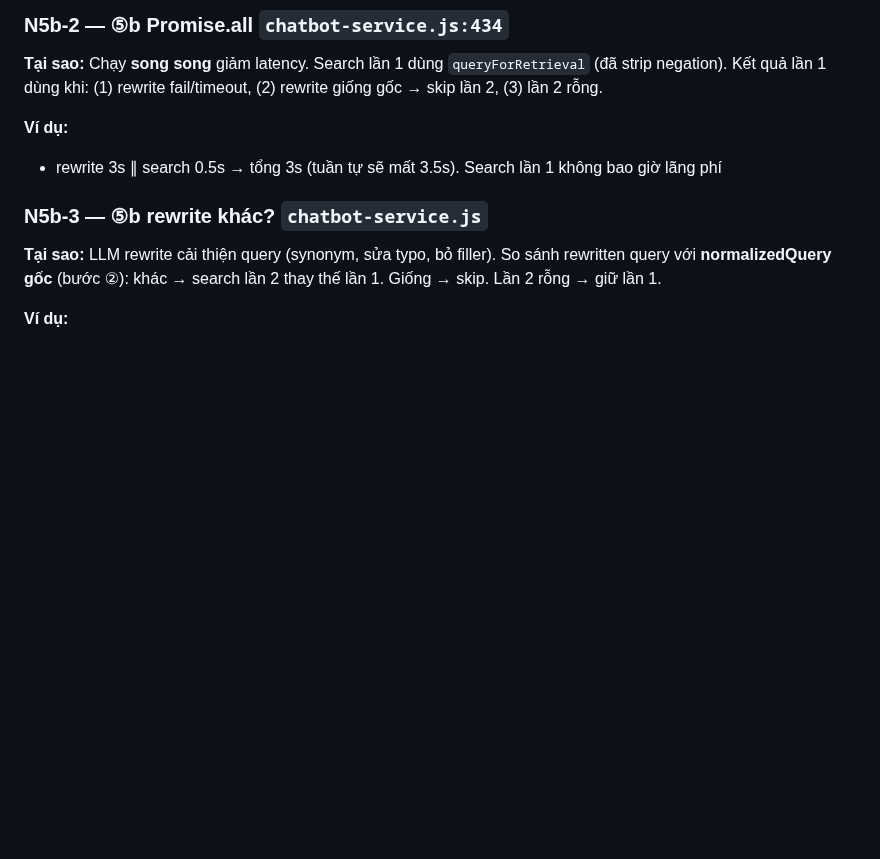
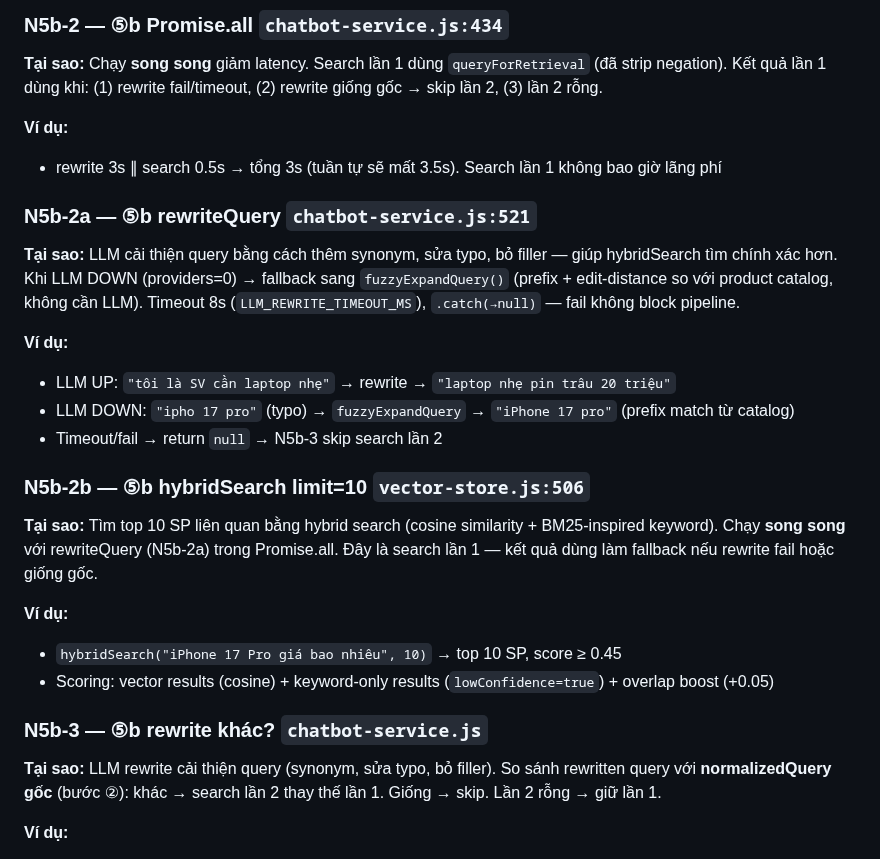
Before and after one commit to MinhThang1009/E-commerce-website, a Markdown page: backend/PIPELINE_TRACE_EXAMPLES.md, the part around the change. Drawn GitHub-style; blank space fills up the shorter version.

Commit message:
docs(ai): thêm 2 nodes thiếu — N5b-2a rewriteQuery + N5b-2b hybridSearch
Có trong sơ đồ Mermaid nhưng thiếu trong Node Reference.
N5b-2a: LLM rewrite (UP) / fuzzyExpandQuery (DOWN), timeout 8s
N5b-2b: hybridSearch limit=10, cosine + keyword, chạy song song

```diff
--- a/backend/PIPELINE_TRACE_EXAMPLES.md
+++ b/backend/PIPELINE_TRACE_EXAMPLES.md
@@ -113,6 +113,21 @@
 
 **Ví dụ:**
 - rewrite 3s ∥ search 0.5s → tổng 3s (tuần tự sẽ mất 3.5s). Search lần 1 không bao giờ lãng phí
+
+### N5b-2a — ⑤b rewriteQuery `chatbot-service.js:521`
+**Tại sao:** LLM cải thiện query bằng cách thêm synonym, sửa typo, bỏ filler — giúp hybridSearch tìm chính xác hơn. Khi LLM DOWN (providers=0) → fallback sang `fuzzyExpandQuery()` (prefix + edit-distance so với product catalog, không cần LLM). Timeout 8s (`LLM_REWRITE_TIMEOUT_MS`), `.catch(→null)` — fail không block pipeline.
+
+**Ví dụ:**
+- LLM UP: `"tôi là SV cần laptop nhẹ"` → rewrite → `"laptop nhẹ pin trâu 20 triệu"`
+- LLM DOWN: `"ipho 17 pro"` (typo) → `fuzzyExpandQuery` → `"iPhone 17 pro"` (prefix match từ catalog)
+- Timeout/fail → return `null` → N5b-3 skip search lần 2
+
+### N5b-2b — ⑤b hybridSearch limit=10 `vector-store.js:506`
+**Tại sao:** Tìm top 10 SP liên quan bằng hybrid search (cosine similarity + BM25-inspired keyword). Chạy **song song** với rewriteQuery (N5b-2a) trong Promise.all. Đây là search lần 1 — kết quả dùng làm fallback nếu rewrite fail hoặc giống gốc.
+
+**Ví dụ:**
+- `hybridSearch("iPhone 17 Pro giá bao nhiêu", 10)` → top 10 SP, score ≥ 0.45
+- Scoring: vector results (cosine) + keyword-only results (`lowConfidence=true`) + overlap boost (+0.05)
 
 ### N5b-3 — ⑤b rewrite khác? `chatbot-service.js`
 **Tại sao:** LLM rewrite cải thiện query (synonym, sửa typo, bỏ filler). So sánh rewritten query với **normalizedQuery gốc** (bước ②): khác → search lần 2 thay thế lần 1. Giống → skip. Lần 2 rỗng → giữ lần 1.
```
